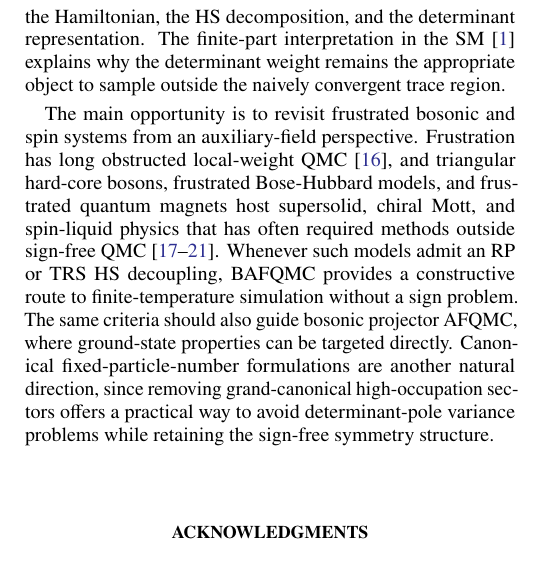
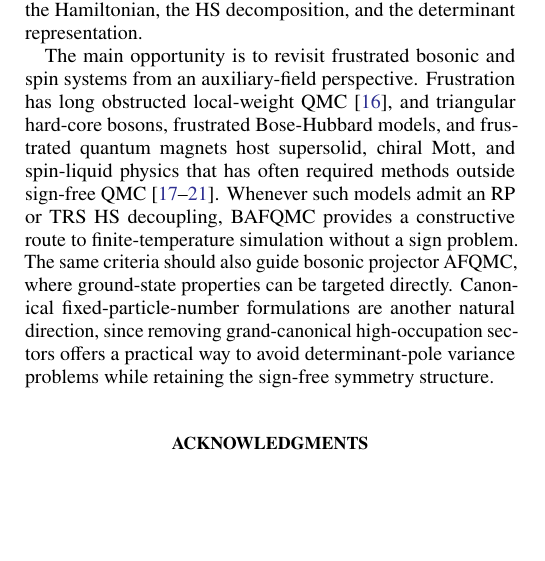
Before and after one commit to YinkaiYu/BAFQMC-paper, a LaTeX paper (main.tex): part of one column of page 5 of 20, cut so that both start at the same text, the shorter picture padded with empty space. Compiled offline with pdfLaTeX.

Commit message:
Remove regularization note from conclusion

```diff
--- a/main.tex
+++ b/main.tex
@@ -262,7 +262,7 @@ The paired term probes the more general BAFQMC formulation. For $\Delta=|\Delta|
 \noindent{\it Concluding remarks}---
 We have formulated a finite-temperature bosonic auxiliary-field quantum Monte Carlo method with nonnegative configuration weights under broad symmetry conditions. The two sufficient criteria, based on time-reversal symmetry and reflection positivity, give practical tests that can be applied after HS decoupling. As a benchmark, we used them to simulate frustrated two-flavor Bose-Hubbard models on the triangular lattice and obtained agreement with exact diagonalization within statistical errors. The broader message is that BAFQMC shifts the organizing principle for bosonic sign-free simulations from local weights to symmetries of the decoupled Gaussian problem. This opens a sign-free route into the frustrated sector of Fig.~\ref{fig:schematic}, beyond the natural domain of world-line QMC and stochastic series expansion.
 
-This result also connects the bosonic and fermionic auxiliary-field viewpoints. In both cases, symmetry conditions on the HS-decoupled one-body problem can define sign-free regions. The statistical distinction appears in the Gaussian trace: fermions produce $\det[I_N+\mc B(\phi)]$, whereas bosons produce the inverse determinant $\det[I_N-\mc B(\phi)]^{-1}$. The inverse determinant can generate large weights near its poles, giving a bosonic analogue of the infinite-variance problem known in fermionic AFQMC~\cite{alexandru2023prd,wan2025infinite}. This numerical difficulty is most relevant when the sampled trajectory approaches such poles, for example at higher chemical potential, and its severity depends on the Hamiltonian, the HS decomposition, and the determinant representation. The finite-part interpretation in the SM~\cite{SM} explains why the determinant weight remains the appropriate object to sample outside the naively convergent trace region.
+This result also connects the bosonic and fermionic auxiliary-field viewpoints. In both cases, symmetry conditions on the HS-decoupled one-body problem can define sign-free regions. The statistical distinction appears in the Gaussian trace: fermions produce $\det[I_N+\mc B(\phi)]$, whereas bosons produce the inverse determinant $\det[I_N-\mc B(\phi)]^{-1}$. The inverse determinant can generate large weights near its poles, giving a bosonic analogue of the infinite-variance problem known in fermionic AFQMC~\cite{alexandru2023prd,wan2025infinite}. This numerical difficulty is most relevant when the sampled trajectory approaches such poles, for example at higher chemical potential, and its severity depends on the Hamiltonian, the HS decomposition, and the determinant representation.
 
 The main opportunity is to revisit frustrated bosonic and spin systems from an auxiliary-field perspective. Frustration has long obstructed local-weight QMC~\cite{henelius2000prb}, and triangular hard-core bosons, frustrated Bose-Hubbard models, and frustrated quantum magnets host supersolid, chiral Mott, and spin-liquid physics that has often required methods outside sign-free QMC~\cite{wang2009prl,zaletel2014prb,yan2011science,zhu2015prb,zhou2017rmp}. Whenever such models admit an RP or TRS HS decoupling, BAFQMC provides a constructive route to finite-temperature simulation without a sign problem. The same criteria should also guide bosonic projector AFQMC, where ground-state properties can be targeted directly. Canonical fixed-particle-number formulations are another natural direction, since removing grand-canonical high-occupation sectors offers a practical way to avoid determinant-pole variance problems while retaining the sign-free symmetry structure.
 
```
